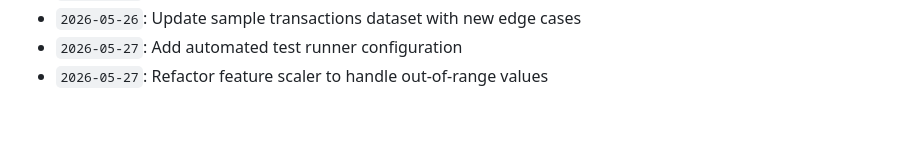
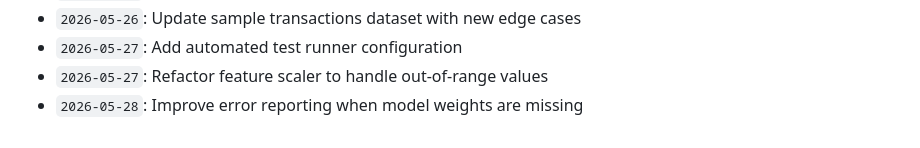
Before and after one commit to anushka-bansal27/Fraud_Detection_Project, a Markdown page: docs/activity_log.md, the part around the change. GitHub-like rendering.

Commit message:
Improve error reporting when model weights are missing

```diff
--- a/docs/activity_log.md
+++ b/docs/activity_log.md
@@ -877,3 +877,4 @@ Continuous development, optimization, model tuning, and documentation logs.
 - `2026-05-26`: Update sample transactions dataset with new edge cases
 - `2026-05-27`: Add automated test runner configuration
 - `2026-05-27`: Refactor feature scaler to handle out-of-range values
+- `2026-05-28`: Improve error reporting when model weights are missing
```
